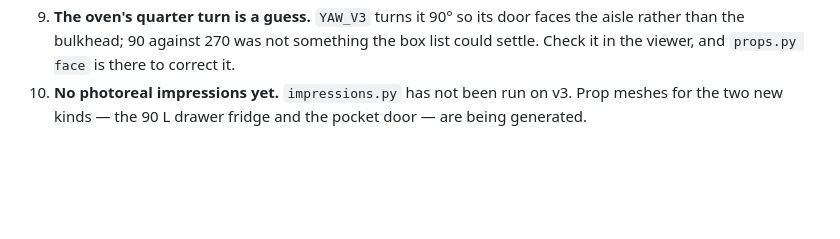
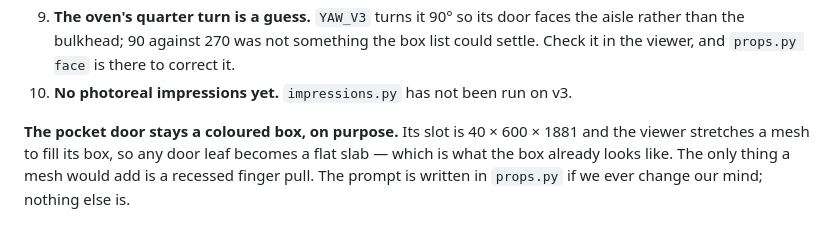
Before and after one commit to ondrejmocny-grip/van, a Markdown page: v3/README.md, the part around the change. GitHub-like rendering; blank space fills up the shorter version.

Commit message:
Prompts for the two new v3 props, and the door stays a box
Prompts written for fridgedrawer (90 L, one deep drawer, a near cube) and
doorshut (a pocket door leaf), both stating the proportions in words the way
this project has learnt to.

The door is then deliberately NOT adopted. Its slot is 40 x 600 x 1881 and
the viewer stretches a mesh to fill its box, so any leaf becomes a flat slab
- which is what the coloured box already looks like. The only thing a mesh
would add is a recessed finger pull. The prompt stays in props.py in case we
change our mind; nothing else does.

The fridge is being meshed from the qwen preview, the only one of four that
drew a drawer rather than a hinged door.

Co-Authored-By: Claude Opus 5 <noreply@anthropic.com>
Claude-Session: https://claude.ai/code/session_01YLvJjoAsSYsqCvoCqZw3oK

```diff
--- a/v3/README.md
+++ b/v3/README.md
@@ -264,5 +264,9 @@ Options, all open: have one made, plumb two slim off-the-shelf tanks in series,
 9. **The oven's quarter turn is a guess.** `YAW_V3` turns it 90° so its door faces the aisle
    rather than the bulkhead; 90 against 270 was not something the box list could settle. Check
    it in the viewer, and `props.py face` is there to correct it.
-10. **No photoreal impressions yet.** `impressions.py` has not been run on v3. Prop meshes for
-   the two new kinds — the 90 L drawer fridge and the pocket door — are being generated.
+10. **No photoreal impressions yet.** `impressions.py` has not been run on v3.
+
+**The pocket door stays a coloured box, on purpose.** Its slot is 40 × 600 × 1881 and the
+viewer stretches a mesh to fill its box, so any door leaf becomes a flat slab — which is what
+the box already looks like. The only thing a mesh would add is a recessed finger pull. The
+prompt is written in `props.py` if we ever change our mind; nothing else is.
```
